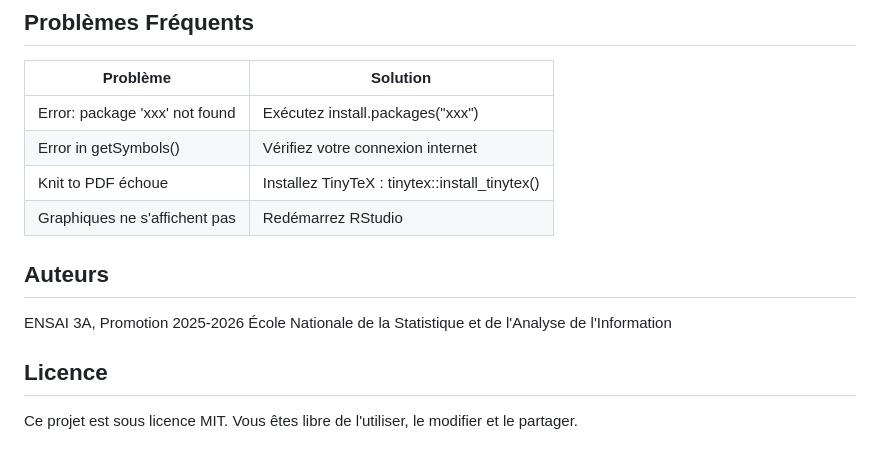
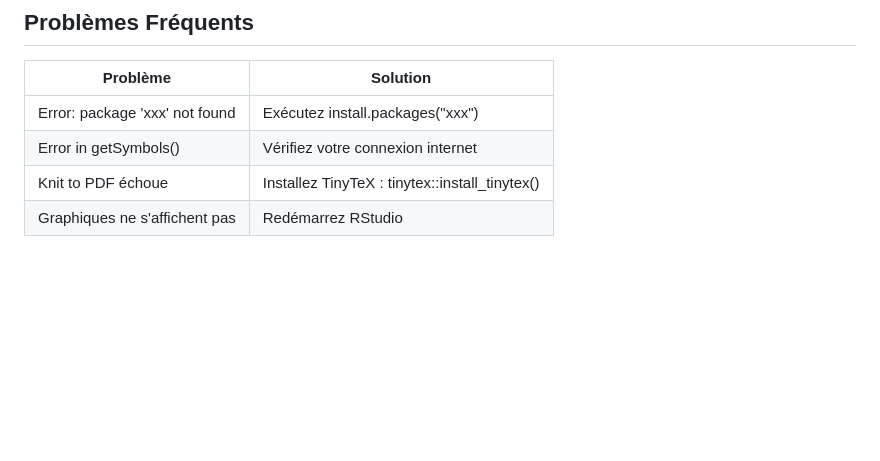
Before and after one commit to Babacargaye/MSFT-Time-Series-Analysis, a Markdown page: README.md, the part around the change. Rendered like a GitHub page; blank space fills up the shorter version.

Commit message:
Remove authors and license sections from README
Removed authors and license sections from README.

```diff
--- a/README.md
+++ b/README.md
@@ -111,14 +111,3 @@ Note : Une connexion internet est nécessaire pour la première exécution.
 | Error in getSymbols() | Vérifiez votre connexion internet |
 | Knit to PDF échoue | Installez TinyTeX : tinytex::install_tinytex() |
 | Graphiques ne s'affichent pas | Redémarrez RStudio |
-
-
-## Auteurs
-
-ENSAI 3A, Promotion 2025-2026
-École Nationale de la Statistique et de l'Analyse de l'Information
-
-
-## Licence
-
-Ce projet est sous licence MIT. Vous êtes libre de l'utiliser, le modifier et le partager.
```
